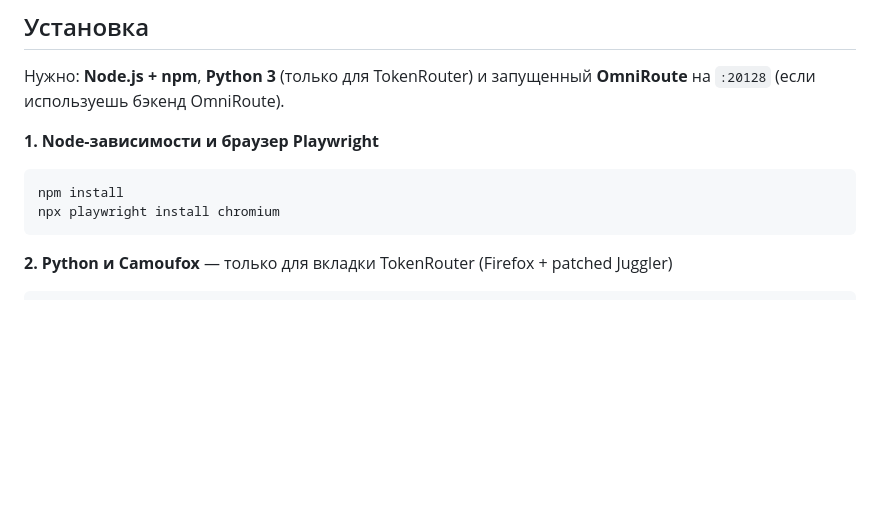
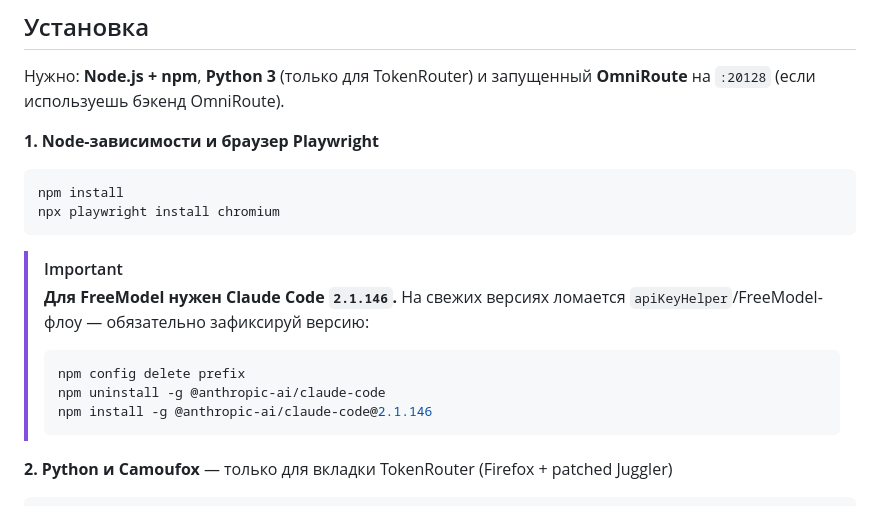
Before and after one commit to mitroofann/vibe-code-account-creator-manager, a Markdown page: README.md, the part around the change. GitHub-like rendering; blank space fills up the shorter version.

Commit message:
docs: FreeModel requires Claude Code 2.1.146 (pin instructions)
Newer Claude Code breaks the apiKeyHelper/FreeModel flow — add the
npm pin commands to the install section.

Co-Authored-By: Claude Opus 4.7 <noreply@anthropic.com>

````diff
--- a/README.md
+++ b/README.md
@@ -24,6 +24,14 @@
 npm install
 npx playwright install chromium
 ```
+
+> [!IMPORTANT]
+> **Для FreeModel нужен Claude Code `2.1.146`.** На свежих версиях ломается `apiKeyHelper`/FreeModel-флоу — обязательно зафиксируй версию:
+> ```bash
+> npm config delete prefix
+> npm uninstall -g @anthropic-ai/claude-code
+> npm install -g @anthropic-ai/claude-code@2.1.146
+> ```
 
 **2. Python и Camoufox** — только для вкладки TokenRouter (Firefox + patched Juggler)
 
````
